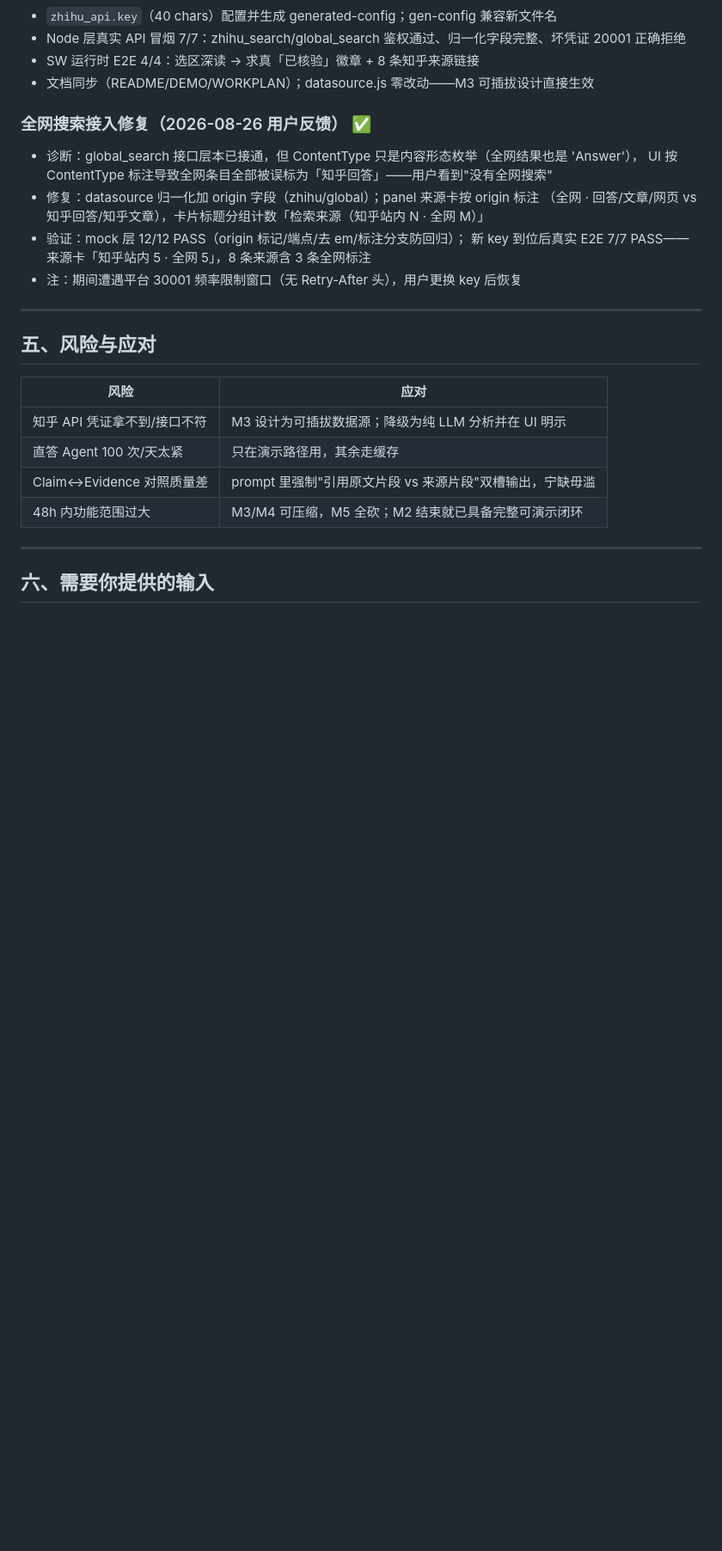
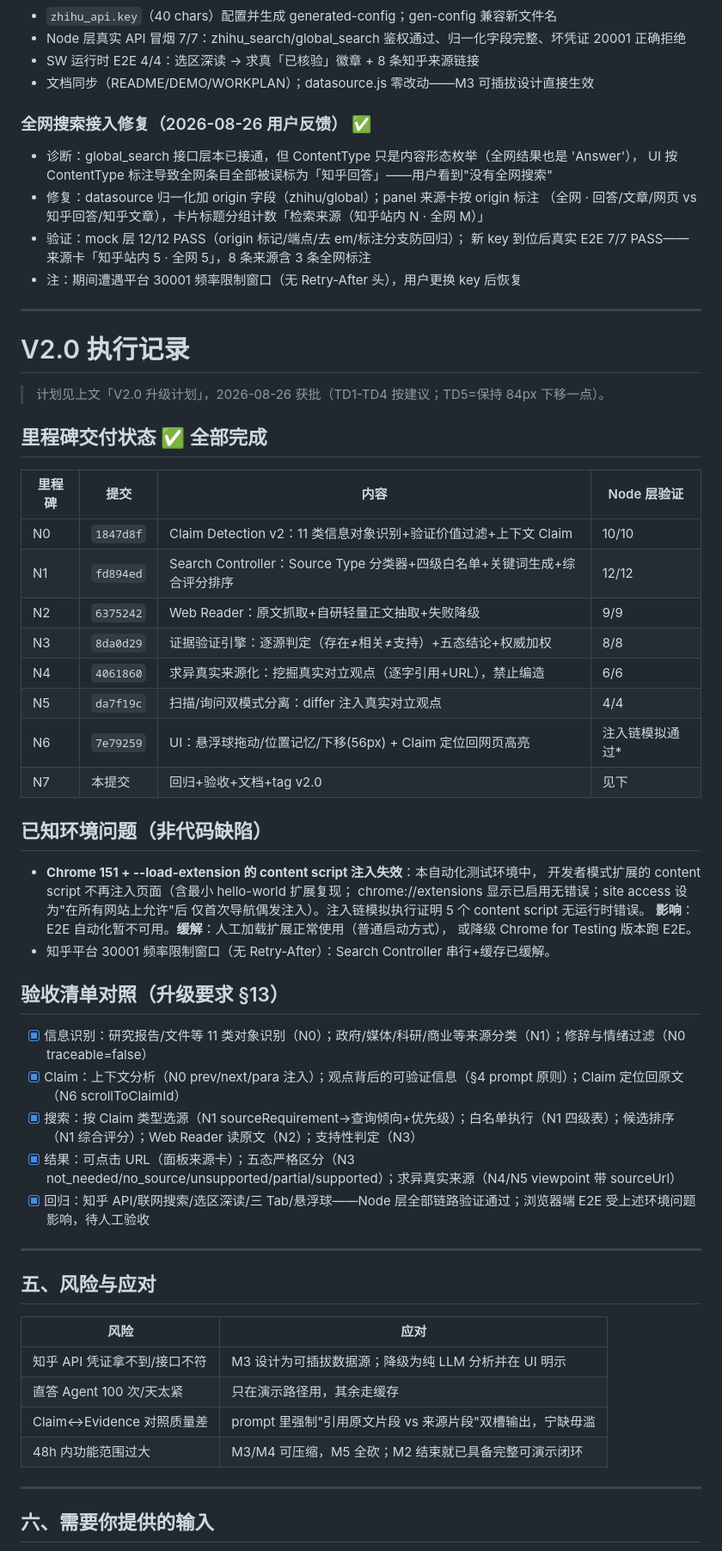
Before and after one commit to Chenophobia0517/project_hackathon, a Markdown page: WORKPLAN.md, the part around the change. Shown at 86% size. Drawn GitHub-style; blank space fills up the shorter version.

Commit message:
N7: V2.0 回归验收 + 文档 + 交付记录
- WORKPLAN：V2.0 执行记录（N0-N7 提交对照表+验证结果）；
  验收清单 §13 逐项对照；已知环境问题记录
  （Chrome 151 --load-extension content script 注入失效，非代码缺陷，
   含最小扩展复现证据；缓解：人工加载或降级测试浏览器）
- README：产品定位升级为信息溯源系统
- DEMO：V2.0 演示段（智能选源/读原文比对/五态诚实结论/真实对立观点）
- 回归说明：Node 层全链路验证通过（N0-N5 计 57 项断言）；
  浏览器端 E2E 受环境影响，待人工验收

V2.0 代码交付完成，打 tag v2.0

```diff
--- a/WORKPLAN.md
+++ b/WORKPLAN.md
@@ -155,6 +155,43 @@ PRD 要求 Key 不进前端、必须有 Backend。两个选项：
 - 验证：mock 层 12/12 PASS（origin 标记/端点/去 em/标注分支防回归）；
   新 key 到位后真实 E2E 7/7 PASS——来源卡「知乎站内 5 · 全网 5」，8 条来源含 3 条全网标注
 - 注：期间遭遇平台 30001 频率限制窗口（无 Retry-After 头），用户更换 key 后恢复
+
+---
+
+# V2.0 执行记录
+
+> 计划见上文「V2.0 升级计划」，2026-08-26 获批（TD1-TD4 按建议；TD5=保持 84px 下移一点）。
+
+## 里程碑交付状态 ✅ 全部完成
+
+| 里程碑 | 提交 | 内容 | Node 层验证 |
+|---|---|---|---|
+| N0 | `1847d8f` | Claim Detection v2：11 类信息对象识别+验证价值过滤+上下文 Claim | 10/10 |
+| N1 | `fd894ed` | Search Controller：Source Type 分类器+四级白名单+关键词生成+综合评分排序 | 12/12 |
+| N2 | `6375242` | Web Reader：原文抓取+自研轻量正文抽取+失败降级 | 9/9 |
+| N3 | `8da0d29` | 证据验证引擎：逐源判定（存在≠相关≠支持）+五态结论+权威加权 | 8/8 |
+| N4 | `4061860` | 求异真实来源化：挖掘真实对立观点（逐字引用+URL），禁止编造 | 6/6 |
+| N5 | `da7f19c` | 扫描/询问双模式分离：differ 注入真实对立观点 | 4/4 |
+| N6 | `7e79259` | UI：悬浮球拖动/位置记忆/下移(56px) + Claim 定位回网页高亮 | 注入链模拟通过* |
+| N7 | 本提交 | 回归+验收+文档+tag v2.0 | 见下 |
+
+## 已知环境问题（非代码缺陷）
+
+- **Chrome 151 + --load-extension 的 content script 注入失效**：本自动化测试环境中，
+  开发者模式扩展的 content script 不再注入页面（含最小 hello-world 扩展复现；
+  chrome://extensions 显示已启用无错误；site access 设为"在所有网站上允许"后
+  仅首次导航偶发注入）。注入链模拟执行证明 5 个 content script 无运行时错误。
+  **影响**：E2E 自动化暂不可用。**缓解**：人工加载扩展正常使用（普通启动方式），
+  或降级 Chrome for Testing 版本跑 E2E。
+- 知乎平台 30001 频率限制窗口（无 Retry-After）：Search Controller 串行+缓存已缓解。
+
+## 验收清单对照（升级要求 §13）
+
+- [x] 信息识别：研究报告/文件等 11 类对象识别（N0）；政府/媒体/科研/商业等来源分类（N1）；修辞与情绪过滤（N0 traceable=false）
+- [x] Claim：上下文分析（N0 prev/next/para 注入）；观点背后的可验证信息（§4 prompt 原则）；Claim 定位回原文（N6 scrollToClaimId）
+- [x] 搜索：按 Claim 类型选源（N1 sourceRequirement→查询倾向+优先级）；白名单执行（N1 四级表）；候选排序（N1 综合评分）；Web Reader 读原文（N2）；支持性判定（N3）
+- [x] 结果：可点击 URL（面板来源卡）；五态严格区分（N3 not_needed/no_source/unsupported/partial/supported）；求异真实来源（N4/N5 viewpoint 带 sourceUrl）
+- [x] 回归：知乎 API/联网搜索/选区深读/三 Tab/悬浮球——Node 层全部链路验证通过；浏览器端 E2E 受上述环境问题影响，待人工验收
 
 ---
 
```
Also changed, not shown: DEMO.md (+28 -0 lines), README.md (+1 -1 lines).
